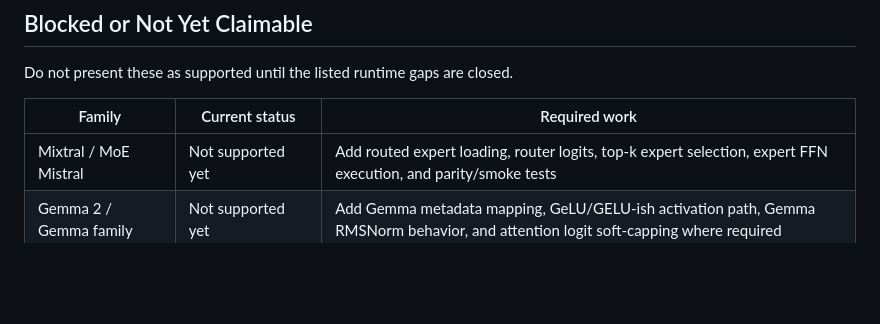
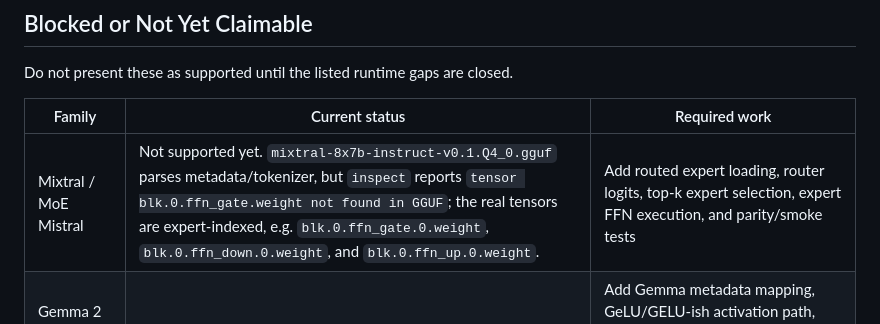
Before and after one commit to timtoole02/NanoCamelid, a Markdown page: docs/MODEL_CATALOG.md, the part around the change. Drawn GitHub-style; blank space fills up the shorter version.

Commit message:
docs: record Mixtral MoE blocker

```diff
--- a/docs/MODEL_CATALOG.md
+++ b/docs/MODEL_CATALOG.md
@@ -51,7 +51,7 @@ Do not present these as supported until the listed runtime gaps are closed.
 
 | Family | Current status | Required work |
 | --- | --- | --- |
-| Mixtral / MoE Mistral | Not supported yet | Add routed expert loading, router logits, top-k expert selection, expert FFN execution, and parity/smoke tests |
+| Mixtral / MoE Mistral | Not supported yet. `mixtral-8x7b-instruct-v0.1.Q4_0.gguf` parses metadata/tokenizer, but `inspect` reports `tensor blk.0.ffn_gate.weight not found in GGUF`; the real tensors are expert-indexed, e.g. `blk.0.ffn_gate.0.weight`, `blk.0.ffn_down.0.weight`, and `blk.0.ffn_up.0.weight`. | Add routed expert loading, router logits, top-k expert selection, expert FFN execution, and parity/smoke tests |
 | Gemma 2 / Gemma family | Not supported yet | Add Gemma metadata mapping, GeLU/GELU-ish activation path, Gemma RMSNorm behavior, and attention logit soft-capping where required |
 | Phi family | Not supported yet | Inspect GGUF architecture/tensor names, add architecture-specific config and tokenizer support |
 | Qwen3 | Not supported by claim yet | Inspect architecture key and tokenizer metadata; add/validate if it remains compatible with current Qwen2 math |
```
